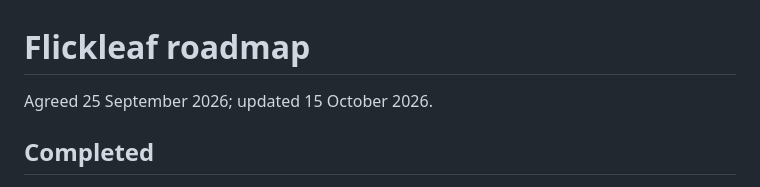
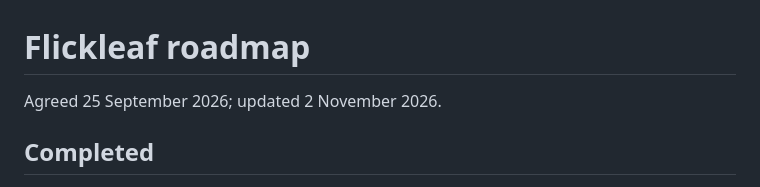
Before and after one commit to Miguel-Barroso/flickleaf, a Markdown page: docs/roadmap.md, the part around one of its changes. Drawn GitHub-style.

```diff
--- a/docs/roadmap.md
+++ b/docs/roadmap.md
@@ -1,6 +1,6 @@
 # Flickleaf roadmap
 
-Agreed 25 September 2026; updated 15 October 2026.
+Agreed 25 September 2026; updated 2 November 2026.
 
 ## Completed
 
```
Also changed, not shown: other parts of docs/roadmap.md (+1 -1 lines), docs/safari-store.md (+5 -3 lines).
